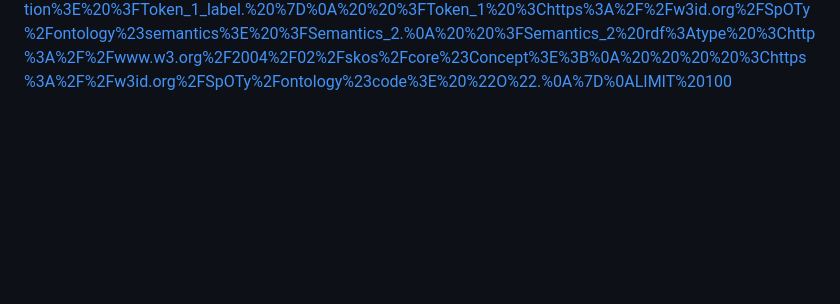
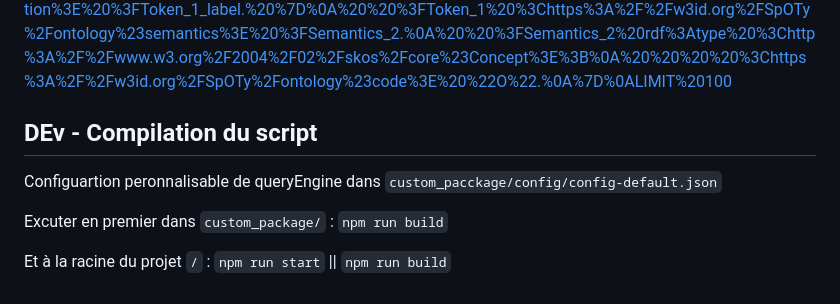
Before and after one commit to sparna-git/spoty, a Markdown page: README.md, the part around the change. Rendered like a GitHub page; blank space fills up the shorter version.

Commit message:
doc compilation package

````diff
--- a/README.md
+++ b/README.md
@@ -92,3 +92,12 @@ SELECT DISTINCT ?Token_1 ?Token_1_label WHERE {
 LIMIT 100
 ```
 Lien vers lapage de Comunica qui marche : https://comunica.github.io/comunica-feature-link-traversal-web-clients/builds/solid-single-pod/#datasources=https%3A%2F%2Fsolid.champin.net%2Fpa%2Fspoty%2F;https%3A%2F%2Fw3id.org%2FSpOTy%2Fontology&query=PREFIX%20rdf%3A%20%3Chttp%3A%2F%2Fwww.w3.org%2F1999%2F02%2F22-rdf-syntax-ns%23%3E%0ASELECT%20DISTINCT%20%3FToken_1%20%3FToken_1_label%20WHERE%20%7B%0A%20%20%3FToken_1%20rdf%3Atype%20%3Chttps%3A%2F%2Fw3id.org%2FSpOTy%2Fontology%23Token%3E.%0A%20%20OPTIONAL%20%7B%20%3FToken_1%20%3Chttps%3A%2F%2Fw3id.org%2FSpOTy%2Fontology%23ttranscription%3E%20%3FToken_1_label.%20%7D%0A%20%20%3FToken_1%20%3Chttps%3A%2F%2Fw3id.org%2FSpOTy%2Fontology%23semantics%3E%20%3FSemantics_2.%0A%20%20%3FSemantics_2%20rdf%3Atype%20%3Chttp%3A%2F%2Fwww.w3.org%2F2004%2F02%2Fskos%2Fcore%23Concept%3E%3B%0A%20%20%20%20%3Chttps%3A%2F%2Fw3id.org%2FSpOTy%2Fontology%23code%3E%20%22O%22.%0A%7D%0ALIMIT%20100
+
+
+## DEv - Compilation du script
+
+Configuartion peronnalisable de queryEngine dans `custom_pacckage/config/config-default.json`
+
+Excuter en premier dans `custom_package/` : `npm run build`
+
+Et à la racine du projet `/` : `npm run start` || `npm run build`
````
